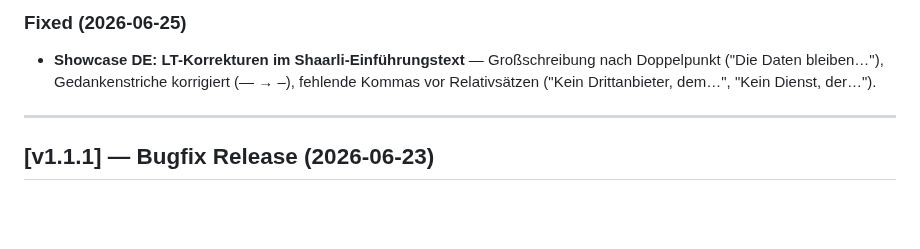
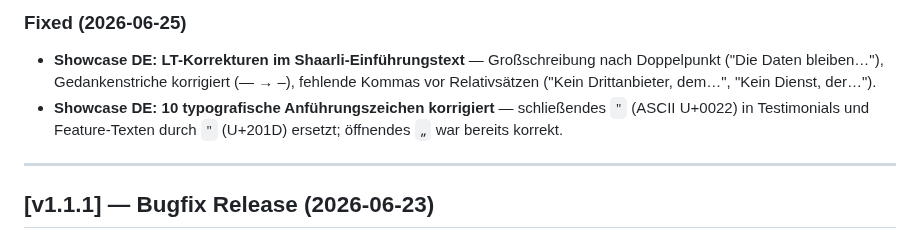
Before and after one commit to gruenheit/origr3n, a Markdown page: CHANGELOG.md, the part around the change. Rendered like a GitHub page; blank space fills up the shorter version.

Commit message:
chore: CHANGELOG — typografische Anführungszeichen Showcase DE nachtragen
Co-Authored-By: Claude Sonnet 4.6 <noreply@anthropic.com>

```diff
--- a/CHANGELOG.md
+++ b/CHANGELOG.md
@@ -11,6 +11,7 @@ The format is based on [Keep a Changelog](https://keepachangelog.com/en/1.0.0/).
 ### Fixed (2026-06-25)
 
 - **Showcase DE: LT-Korrekturen im Shaarli-Einführungstext** — Großschreibung nach Doppelpunkt ("Die Daten bleiben…"), Gedankenstriche korrigiert (— → –), fehlende Kommas vor Relativsätzen ("Kein Drittanbieter, dem…", "Kein Dienst, der…").
+- **Showcase DE: 10 typografische Anführungszeichen korrigiert** — schließendes `"` (ASCII U+0022) in Testimonials und Feature-Texten durch `"` (U+201D) ersetzt; öffnendes `„` war bereits korrekt.
 
 ---
 
```
